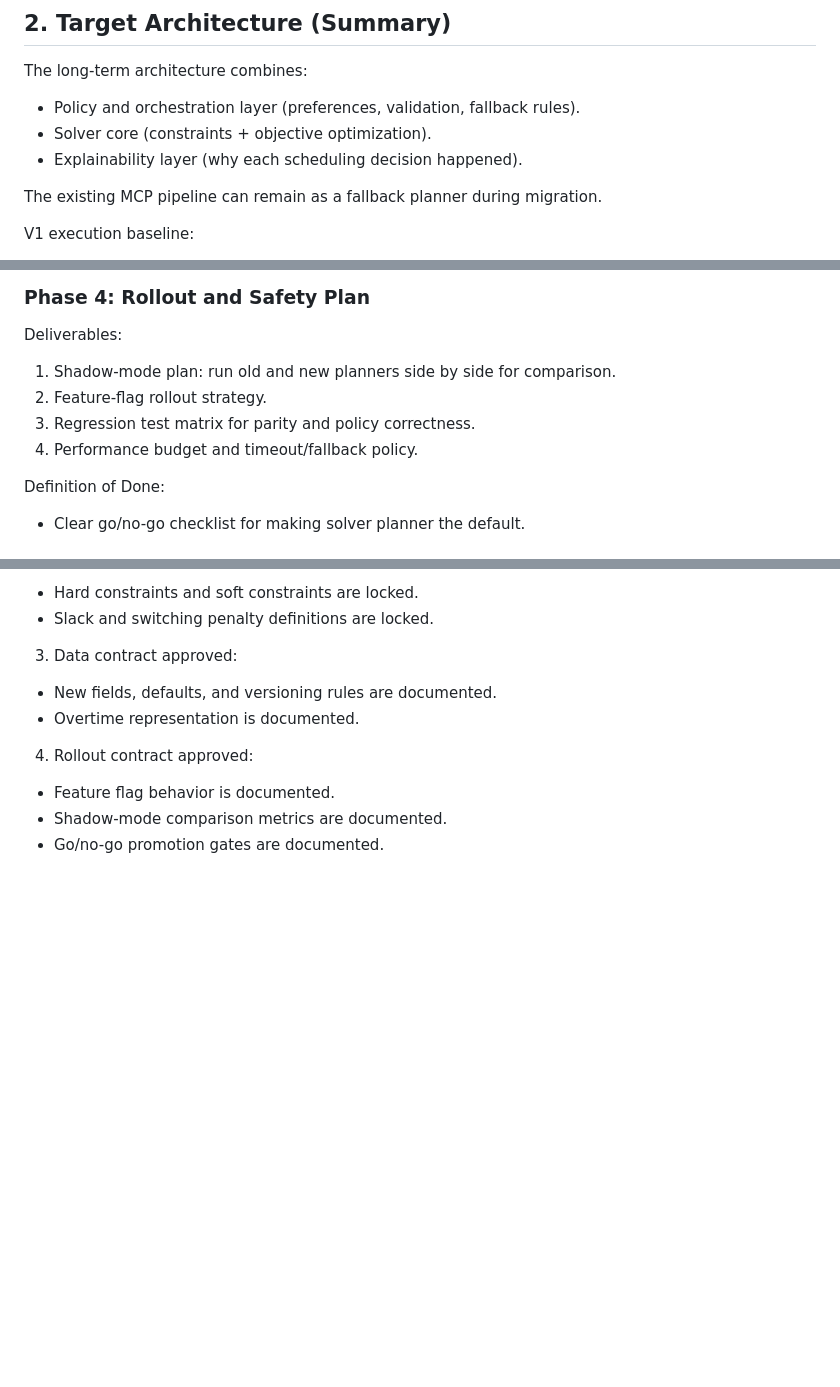
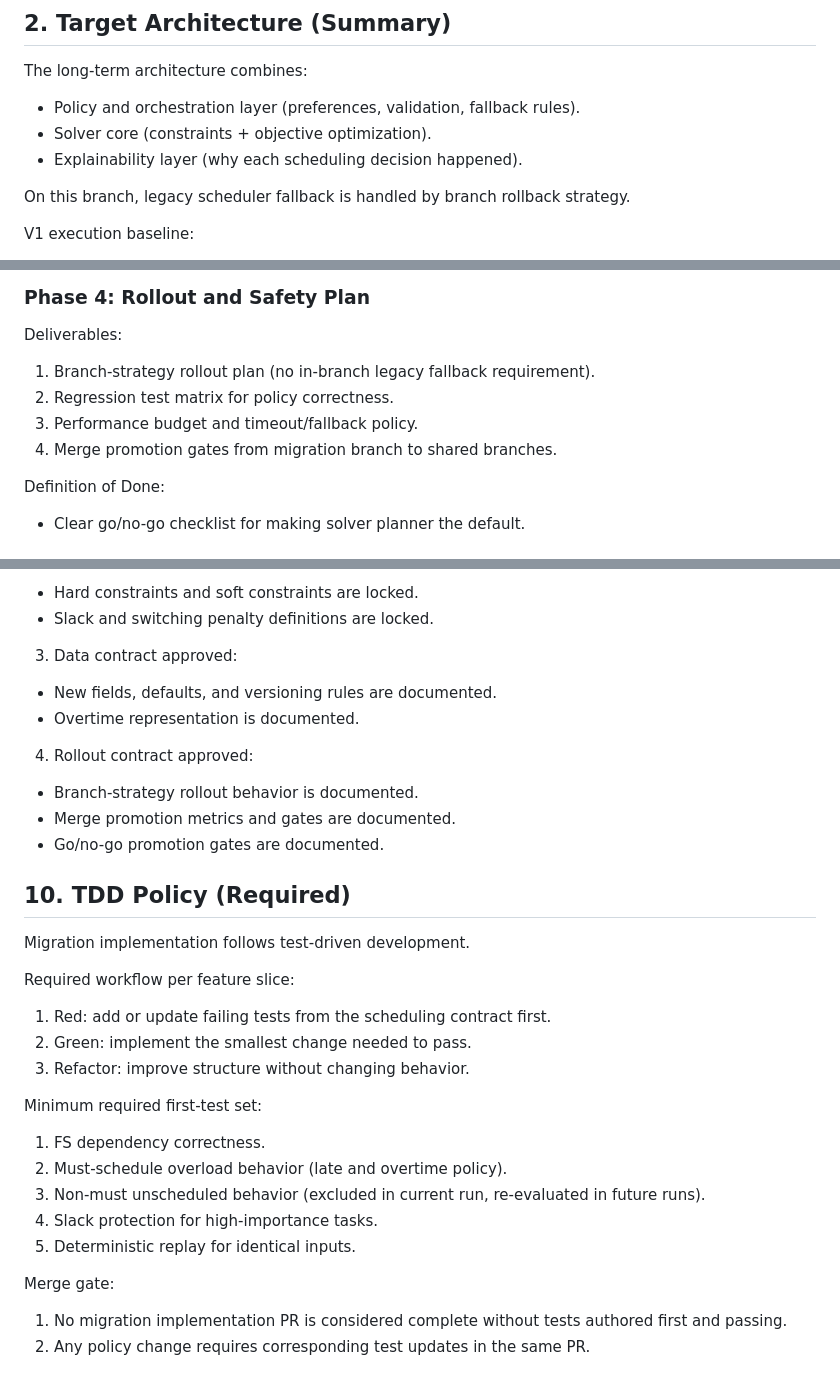
Before and after one commit to DracoNick0/Priority-Task-Manager, a Markdown page: docs/RFC_SOLVER_MIGRATION.md, 3 parts joined by grey strips. GitHub-like rendering; blank space fills up the shorter version.

Commit message:
docs: close out phase 1 contracts and add required TDD policy

```diff
--- a/docs/RFC_SOLVER_MIGRATION.md
+++ b/docs/RFC_SOLVER_MIGRATION.md
@@ -11,7 +11,7 @@ The long-term architecture combines:
 - Solver core (constraints + objective optimization).
 - Explainability layer (why each scheduling decision happened).
 
-The existing MCP pipeline can remain as a fallback planner during migration.
+On this branch, legacy scheduler fallback is handled by branch rollback strategy.
 
 V1 execution baseline:
 - Use the reduced 6-stage pipeline defined in SCHEDULING_SYSTEM_SPEC.md.
@@ -89,10 +89,10 @@ Definition of Done:
 
 ### Phase 4: Rollout and Safety Plan
 Deliverables:
-1. Shadow-mode plan: run old and new planners side by side for comparison.
-2. Feature-flag rollout strategy.
-3. Regression test matrix for parity and policy correctness.
-4. Performance budget and timeout/fallback policy.
+1. Branch-strategy rollout plan (no in-branch legacy fallback requirement).
+2. Regression test matrix for policy correctness.
+3. Performance budget and timeout/fallback policy.
+4. Merge promotion gates from migration branch to shared branches.
 
 Definition of Done:
 - Clear go/no-go checklist for making solver planner the default.
@@ -138,6 +152,25 @@ Use this checklist before coding migration tasks:
 - New fields, defaults, and versioning rules are documented.
 - Overtime representation is documented.
 4. Rollout contract approved:
-- Feature flag behavior is documented.
-- Shadow-mode comparison metrics are documented.
+- Branch-strategy rollout behavior is documented.
+- Merge promotion metrics and gates are documented.
 - Go/no-go promotion gates are documented.
+
+## 10. TDD Policy (Required)
+Migration implementation follows test-driven development.
+
+Required workflow per feature slice:
+1. Red: add or update failing tests from the scheduling contract first.
+2. Green: implement the smallest change needed to pass.
+3. Refactor: improve structure without changing behavior.
+
+Minimum required first-test set:
+1. FS dependency correctness.
+2. Must-schedule overload behavior (late and overtime policy).
+3. Non-must unscheduled behavior (excluded in current run, re-evaluated in future runs).
+4. Slack protection for high-importance tasks.
+5. Deterministic replay for identical inputs.
+
+Merge gate:
+1. No migration implementation PR is considered complete without tests authored first and passing.
+2. Any policy change requires corresponding test updates in the same PR.
```
Also changed, not shown: other parts of docs/RFC_SOLVER_MIGRATION.md (+14 -0 lines), docs/SCHEDULING_SYSTEM_SPEC.md (+22 -1 lines), docs/TODO.md (+9 -15 lines).
